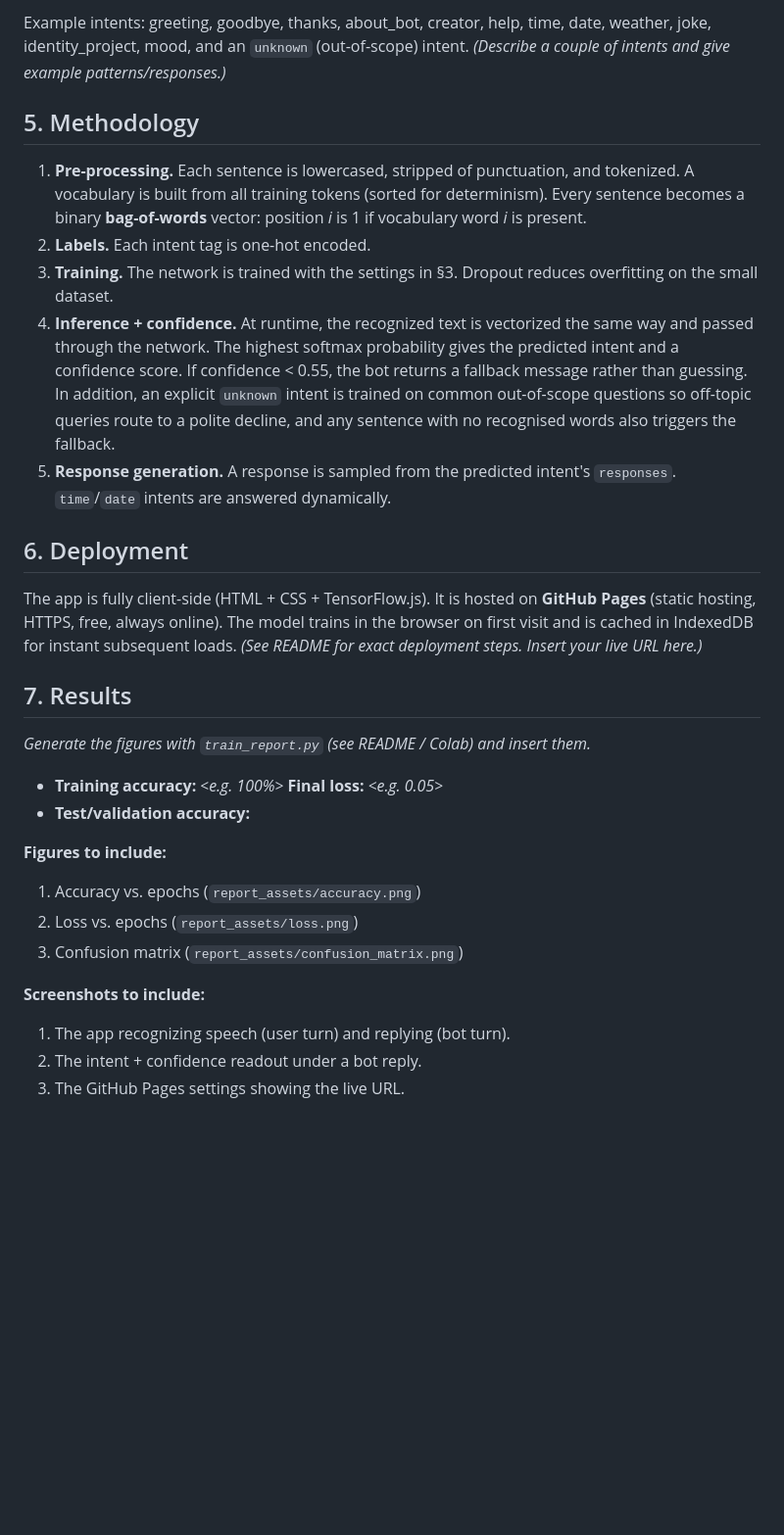
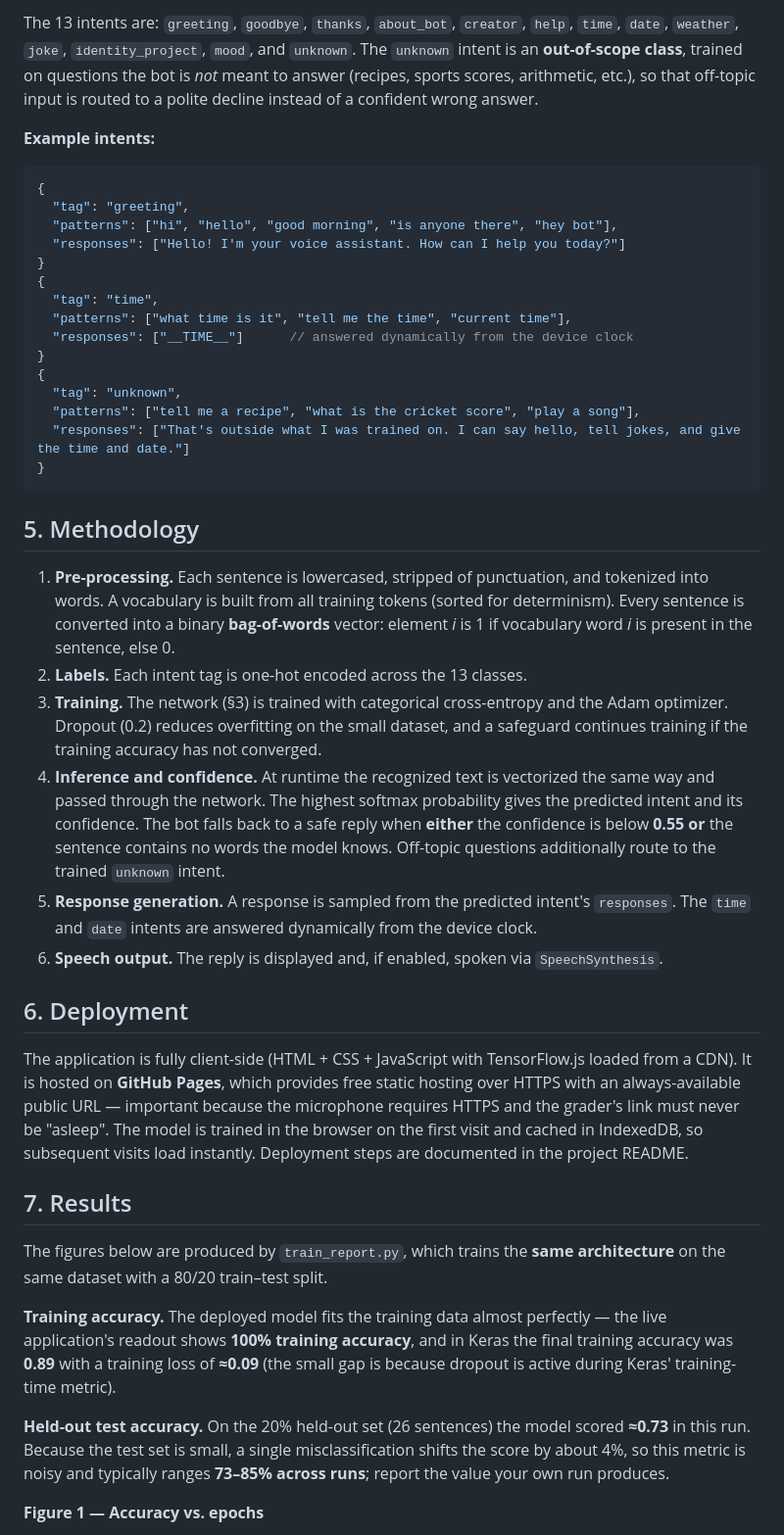
Before and after one commit to ARNiteshKumar/voice-chatbot, a Markdown page: report.md, the part around one of its changes. Shown at 98% size. Rendered like a GitHub page; blank space fills up the shorter version.

````diff
--- a/report.md
+++ b/report.md
@@ -71,49 +77,75 @@ list of example `patterns` (training sentences), and a list of `responses`.
 
-Example intents: greeting, goodbye, thanks, about_bot, creator, help, time, date,
-weather, joke, identity_project, mood, and an `unknown` (out-of-scope) intent.
-_(Describe a couple of intents and give
-example patterns/responses.)_
+The 13 intents are: `greeting`, `goodbye`, `thanks`, `about_bot`, `creator`,
+`help`, `time`, `date`, `weather`, `joke`, `identity_project`, `mood`, and
+`unknown`. The `unknown` intent is an **out-of-scope class**, trained on questions
+the bot is *not* meant to answer (recipes, sports scores, arithmetic, etc.), so that
+off-topic input is routed to a polite decline instead of a confident wrong answer.
+
+**Example intents:**
+
+```jsonc
+{
+  "tag": "greeting",
+  "patterns": ["hi", "hello", "good morning", "is anyone there", "hey bot"],
+  "responses": ["Hello! I'm your voice assistant. How can I help you today?"]
+}
+{
+  "tag": "time",
+  "patterns": ["what time is it", "tell me the time", "current time"],
+  "responses": ["__TIME__"]      // answered dynamically from the device clock
+}
+{
+  "tag": "unknown",
+  "patterns": ["tell me a recipe", "what is the cricket score", "play a song"],
+  "responses": ["That's outside what I was trained on. I can say hello, tell jokes, and give the time and date."]
+}
+```
 
 ## 5. Methodology
 
 1. **Pre-processing.** Each sentence is lowercased, stripped of punctuation, and
-   tokenized. A vocabulary is built from all training tokens (sorted for
-   determinism). Every sentence becomes a binary **bag-of-words** vector: position
-   *i* is 1 if vocabulary word *i* is present.
-2. **Labels.** Each intent tag is one-hot encoded.
-3. **Training.** The network is trained with the settings in §3. Dropout reduces
-   overfitting on the small dataset.
-4. **Inference + confidence.** At runtime, the recognized text is vectorized the
+   tokenized into words. A vocabulary is built from all training tokens (sorted for
+   determinism). Every sentence is converted into a binary **bag-of-words** vector:
+   element *i* is 1 if vocabulary word *i* is present in the sentence, else 0.
+2. **Labels.** Each intent tag is one-hot encoded across the 13 classes.
+3. **Training.** The network (§3) is trained with categorical cross-entropy and the
+   Adam optimizer. Dropout (0.2) reduces overfitting on the small dataset, and a
+   safeguard continues training if the training accuracy has not converged.
+4. **Inference and confidence.** At runtime the recognized text is vectorized the
    same way and passed through the network. The highest softmax probability gives
-   the predicted intent and a confidence score. If confidence < 0.55, the bot
-   returns a fallback message rather than guessing. In addition, an explicit
-   `unknown` intent is trained on common out-of-scope questions so off-topic
-   queries route to a polite decline, and any sentence with no recognised words
-   also triggers the fallback.
+   the predicted intent and its confidence. The bot falls back to a safe reply when
+   **either** the confidence is below **0.55** **or** the sentence contains no words
+   the model knows. Off-topic questions additionally route to the trained `unknown`
+   intent.
 5. **Response generation.** A response is sampled from the predicted intent's
-   `responses`. `time`/`date` intents are answered dynamically.
+   `responses`. The `time` and `date` intents are answered dynamically from the
+   device clock.
+6. **Speech output.** The reply is displayed and, if enabled, spoken via
+   `SpeechSynthesis`.
 
 ## 6. Deployment
 
-The app is fully client-side (HTML + CSS + TensorFlow.js). It is hosted on
-**GitHub Pages** (static hosting, HTTPS, free, always online). The model trains in
-the browser on first visit and is cached in IndexedDB for instant subsequent
-loads. _(See README for exact deployment steps. Insert your live URL here.)_
+The application is fully client-side (HTML + CSS + JavaScript with TensorFlow.js
+loaded from a CDN). It is hosted on **GitHub Pages**, which provides free static
+hosting over HTTPS with an always-available public URL — important because the
+microphone requires HTTPS and the grader's link must never be "asleep". The model
+is trained in the browser on the first visit and cached in IndexedDB, so subsequent
+visits load instantly. Deployment steps are documented in the project README.
 
 ## 7. Results
 
-_Generate the figures with `train_report.py` (see README / Colab) and insert them._
+The figures below are produced by `train_report.py`, which trains the **same
+architecture** on the same dataset with a 80/20 train–test split.
 
-- **Training accuracy:** _<e.g. 100%>_ **Final loss:** _<e.g. 0.05>_
-- **Test/validation accuracy:** _<from train_report.py>_
+**Training accuracy.** The deployed model fits the training data almost perfectly —
+the live application's readout shows **100% training accuracy**, and in Keras the
+final training accuracy was **0.89** with a training loss of **≈0.09** (the small
+gap is because dropout is active during Keras' training-time metric).
 
-**Figures to include:**
-1. Accuracy vs. epochs (`report_assets/accuracy.png`)
-2. Loss vs. epochs (`report_assets/loss.png`)
-3. Confusion matrix (`report_assets/confusion_matrix.png`)
+**Held-out test accuracy.** On the 20% held-out set (26 sentences) the model scored
+**≈0.73** in this run. Because the test set is small, a single misclassification
+shifts the score by about 4%, so this metric is noisy and typically ranges **73–85%
+across runs**; report the value your own run produces.
 
-**Screenshots to include:**
-1. The app recognizing speech (user turn) and replying (bot turn).
-2. The intent + confidence readout under a bot reply.
-3. The GitHub Pages settings showing the live URL.
+**Figure 1 — Accuracy vs. epochs**
 
````
Also changed, not shown: other parts of report.md (+86 -39 lines).
